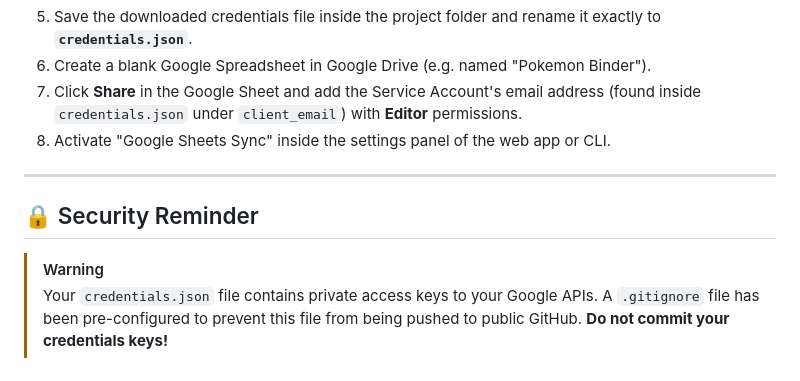
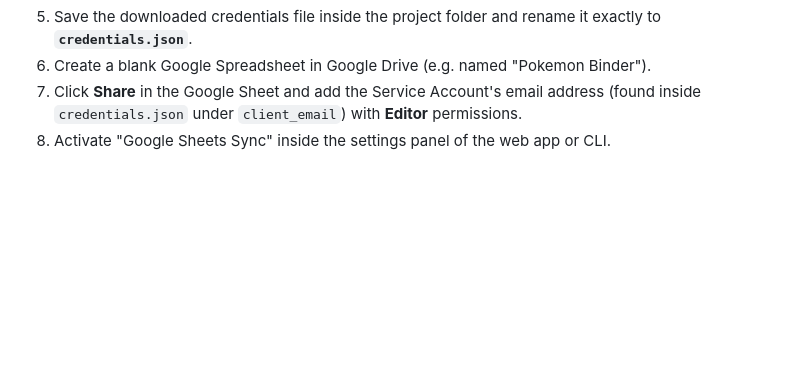
Before and after one commit to compileERezaCheng/Pokemon-Binder, a Markdown page: README.md, the part around the change. GitHub-like rendering; blank space fills up the shorter version.

```diff
--- a/README.md
+++ b/README.md
@@ -58,10 +58,3 @@ To automatically sync your binder rows to a Google Spreadsheet:
 6. Create a blank Google Spreadsheet in Google Drive (e.g. named "Pokemon Binder").
 7. Click **Share** in the Google Sheet and add the Service Account's email address (found inside `credentials.json` under `client_email`) with **Editor** permissions.
 8. Activate "Google Sheets Sync" inside the settings panel of the web app or CLI.
-
----
-
-## 🔒 Security Reminder
-
-> [!WARNING]
-> Your `credentials.json` file contains private access keys to your Google APIs. A `.gitignore` file has been pre-configured to prevent this file from being pushed to public GitHub. **Do not commit your credentials keys!**
```
